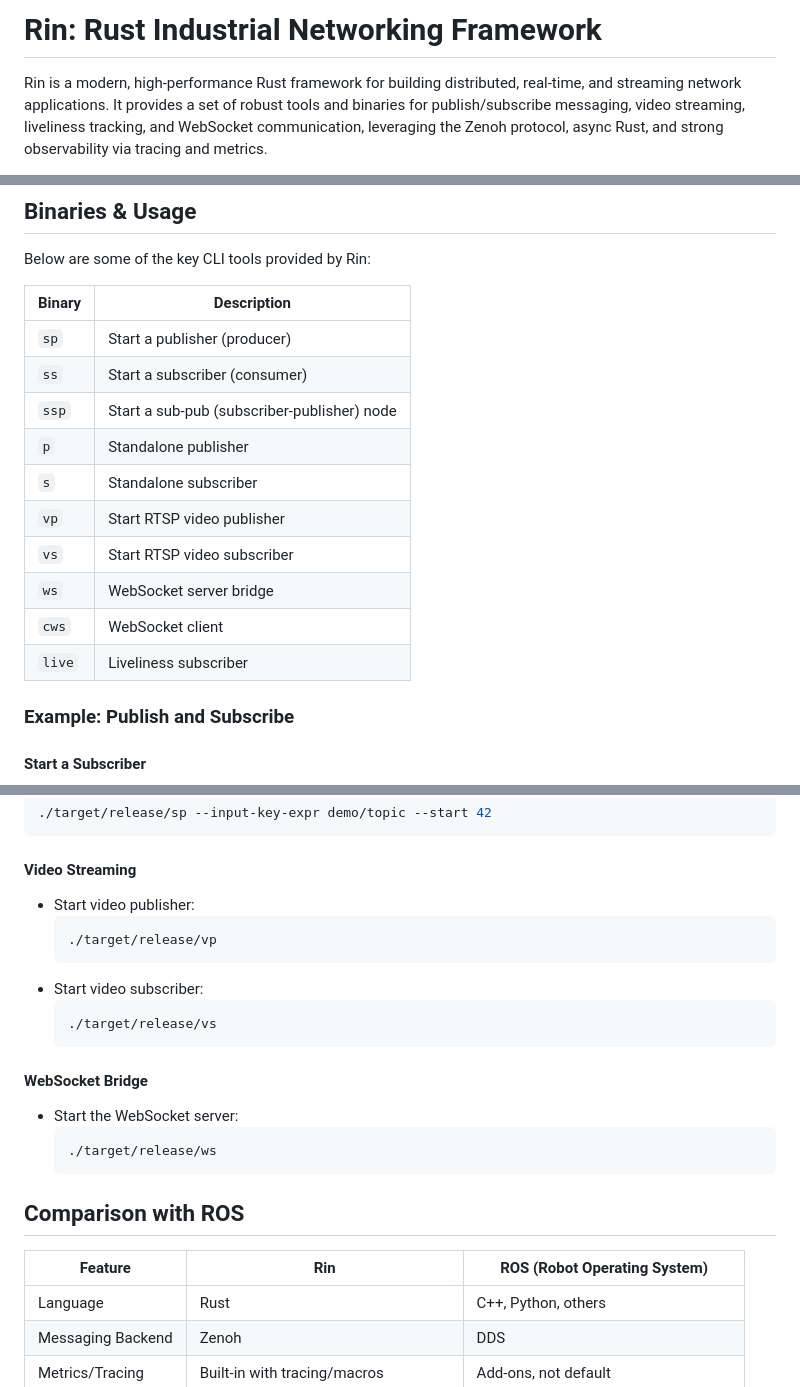
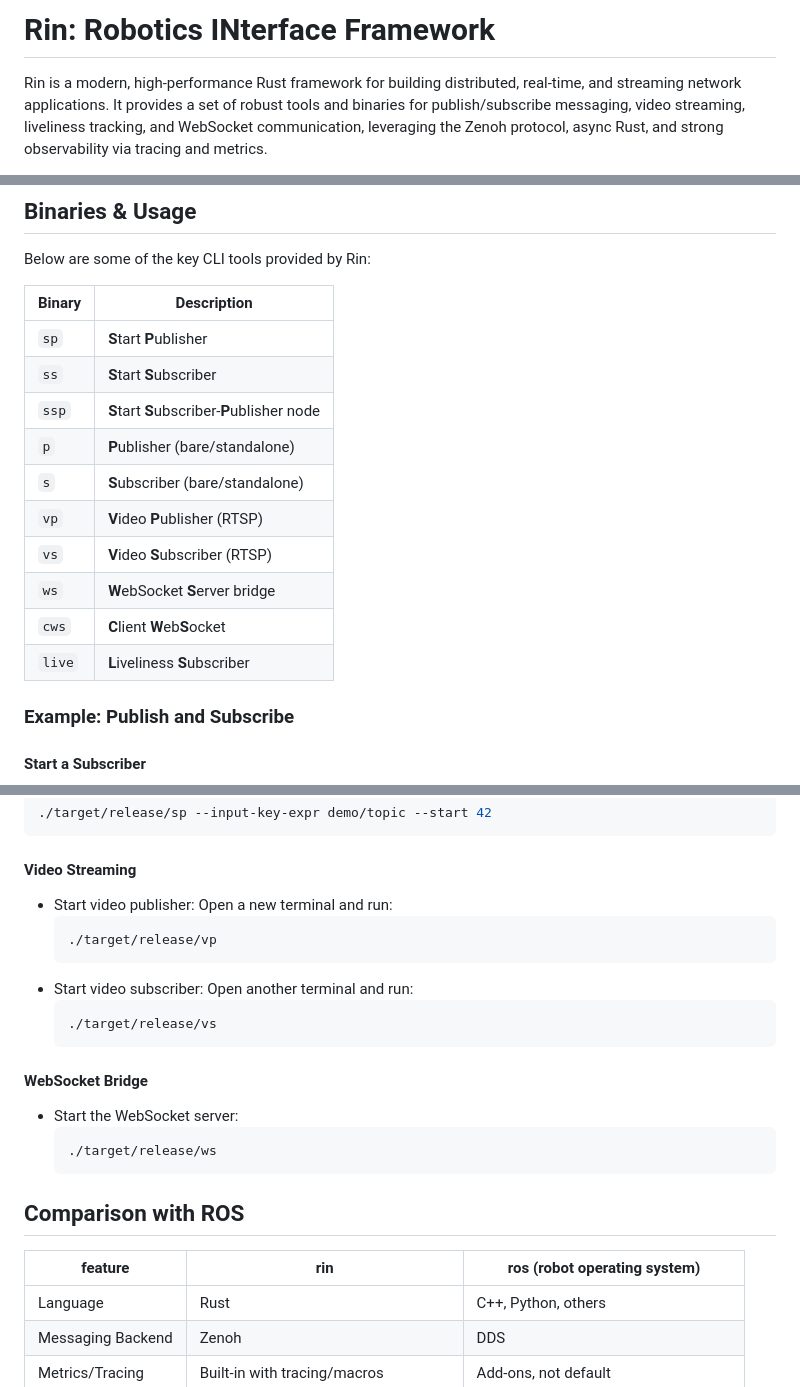
Before and after one commit to Florina-Alfred/rin, a Markdown page: README.md, 3 parts joined by grey strips. Rendered like a GitHub page.

````diff
--- a/README.md
+++ b/README.md
@@ -1,4 +1,4 @@
-# Rin: Rust Industrial Networking Framework
+# Rin: Robotics INterface Framework
 
 Rin is a modern, high-performance Rust framework for building distributed, real-time, and streaming network applications. It provides a set of robust tools and binaries for publish/subscribe messaging, video streaming, liveliness tracking, and WebSocket communication, leveraging the Zenoh protocol, async Rust, and strong observability via tracing and metrics.
 
@@ -34,16 +34,16 @@ Below are some of the key CLI tools provided by Rin:
 
 | Binary     | Description                                 |
 |------------|---------------------------------------------|
-| `sp`       | Start a publisher (producer)                |
-| `ss`       | Start a subscriber (consumer)               |
-| `ssp`      | Start a sub-pub (subscriber-publisher) node |
-| `p`        | Standalone publisher                        |
-| `s`        | Standalone subscriber                       |
-| `vp`       | Start RTSP video publisher                  |
-| `vs`       | Start RTSP video subscriber                 |
-| `ws`       | WebSocket server bridge                     |
-| `cws`      | WebSocket client                            |
-| `live`     | Liveliness subscriber                       |
+| `sp`       | **S**tart **P**ublisher                     |
+| `ss`       | **S**tart **S**ubscriber                    |
+| `ssp`      | **S**tart **S**ubscriber-**P**ublisher node |
+| `p`        | **P**ublisher (bare/standalone)             |
+| `s`        | **S**ubscriber (bare/standalone)            |
+| `vp`       | **V**ideo **P**ublisher (RTSP)              |
+| `vs`       | **V**ideo **S**ubscriber (RTSP)             |
+| `ws`       | **W**ebSocket **S**erver bridge             |
+| `cws`      | **C**lient **W**eb**S**ocket                |
+| `live`     | **L**iveliness **S**ubscriber               |
 
 ### Example: Publish and Subscribe
 
@@ -61,10 +61,12 @@ Open another terminal and run:
 
 #### Video Streaming
 - Start video publisher:
+  Open a new terminal and run:
   ```bash
   ./target/release/vp
   ```
 - Start video subscriber:
+  Open another terminal and run:
   ```bash
   ./target/release/vs
   ```
@@ -77,7 +79,7 @@ Open another terminal and run:
 
 ## Comparison with ROS
 
-| Feature            | Rin                               | ROS (Robot Operating System)      |
+| feature            | rin                               | ros (robot operating system)      |
 |--------------------|-----------------------------------|-----------------------------------|
 | Language           | Rust                              | C++, Python, others               |
 | Messaging Backend  | Zenoh                             | DDS                               |
````
